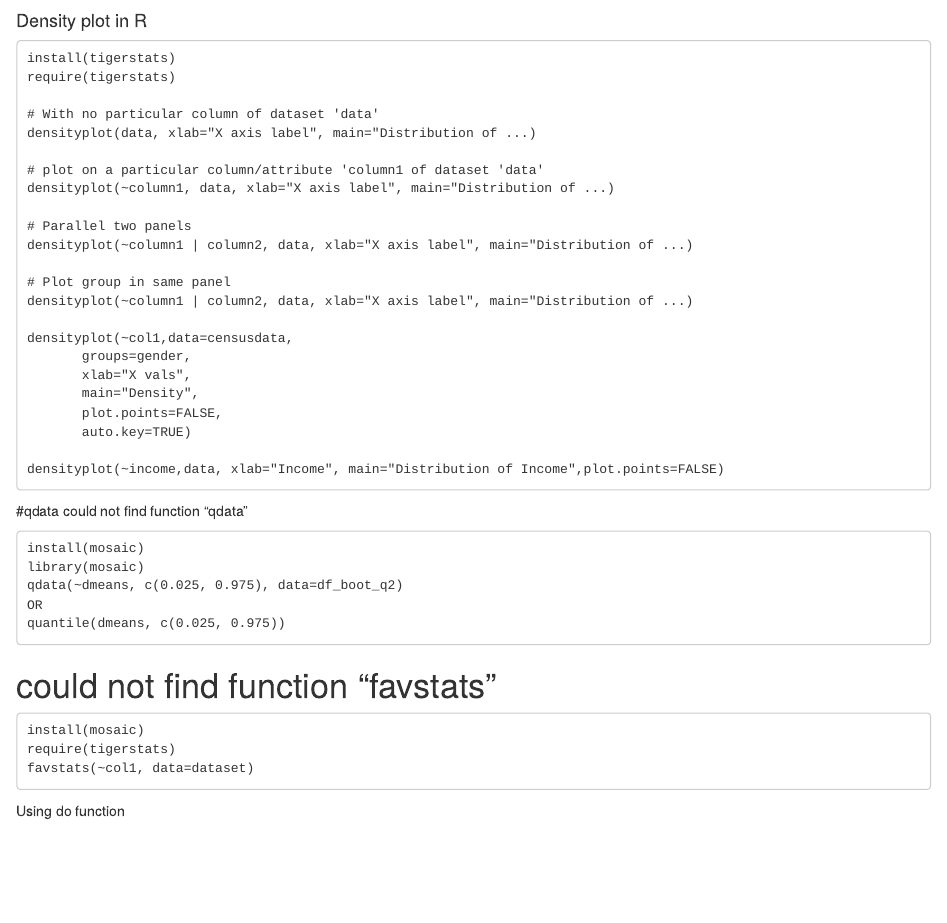
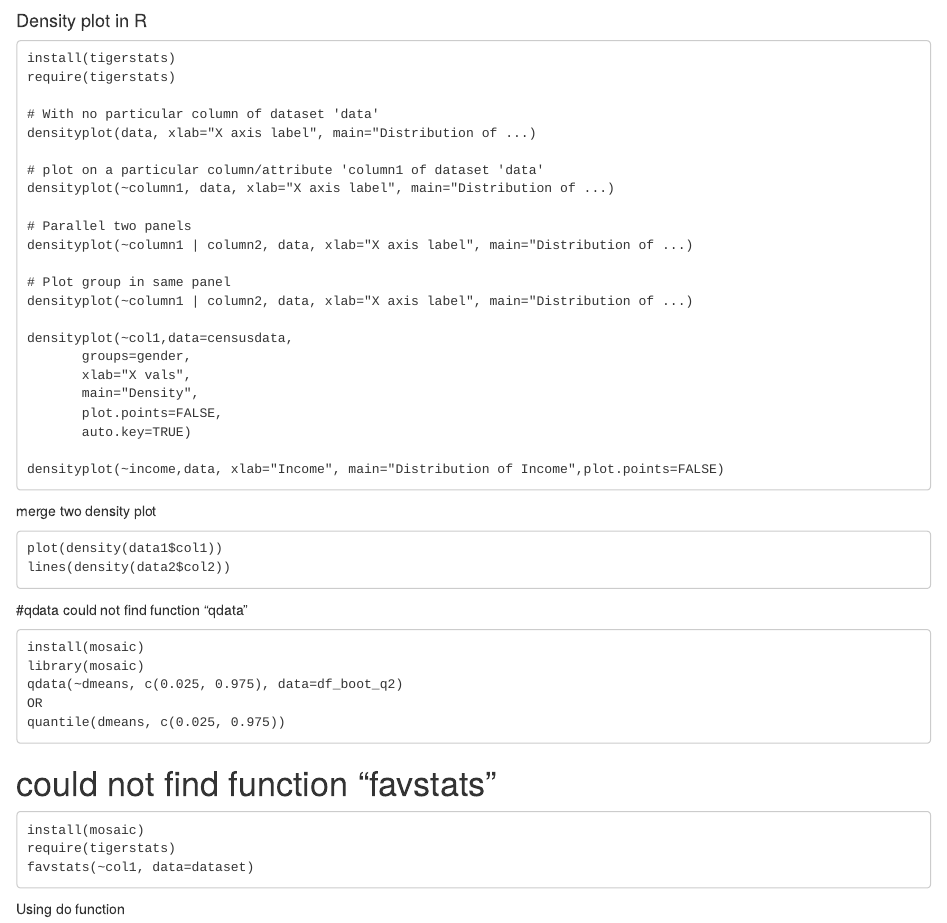
Before and after one commit to e2eSolutionArchitect/datascience, an R Markdown document (statistics/R-library-charts-graphs.Rmd): the page in a window 1100 px wide, from its top. Rendered offline with R 4.5, knitr and Pandoc, with nearby package versions.

Commit message:
Update R-library-charts-graphs.Rmd

````diff
--- a/statistics/R-library-charts-graphs.Rmd
+++ b/statistics/R-library-charts-graphs.Rmd
@@ -26,6 +26,12 @@ densityplot(~col1,data=censusdata,
 densityplot(~income,data, xlab="Income", main="Distribution of Income",plot.points=FALSE)
 ```
 
+merge two density plot
+```
+plot(density(data1$col1))
+lines(density(data2$col2))
+```
+
 #qdata could not find function "qdata"
 ```
 install(mosaic)
````
Also changed, not shown: statistics/R-library-charts-graphs.Rmd (2 more changed lines).
